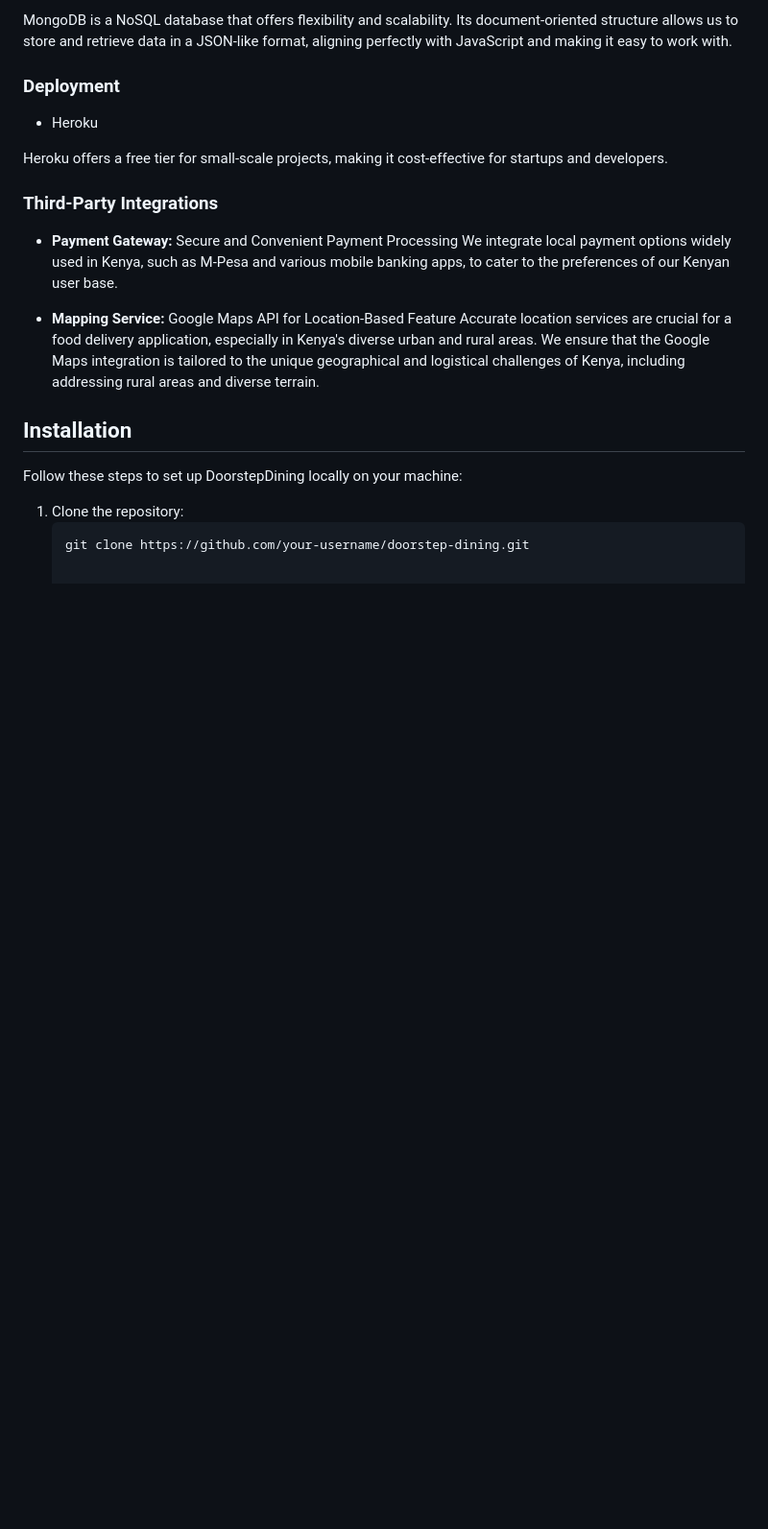
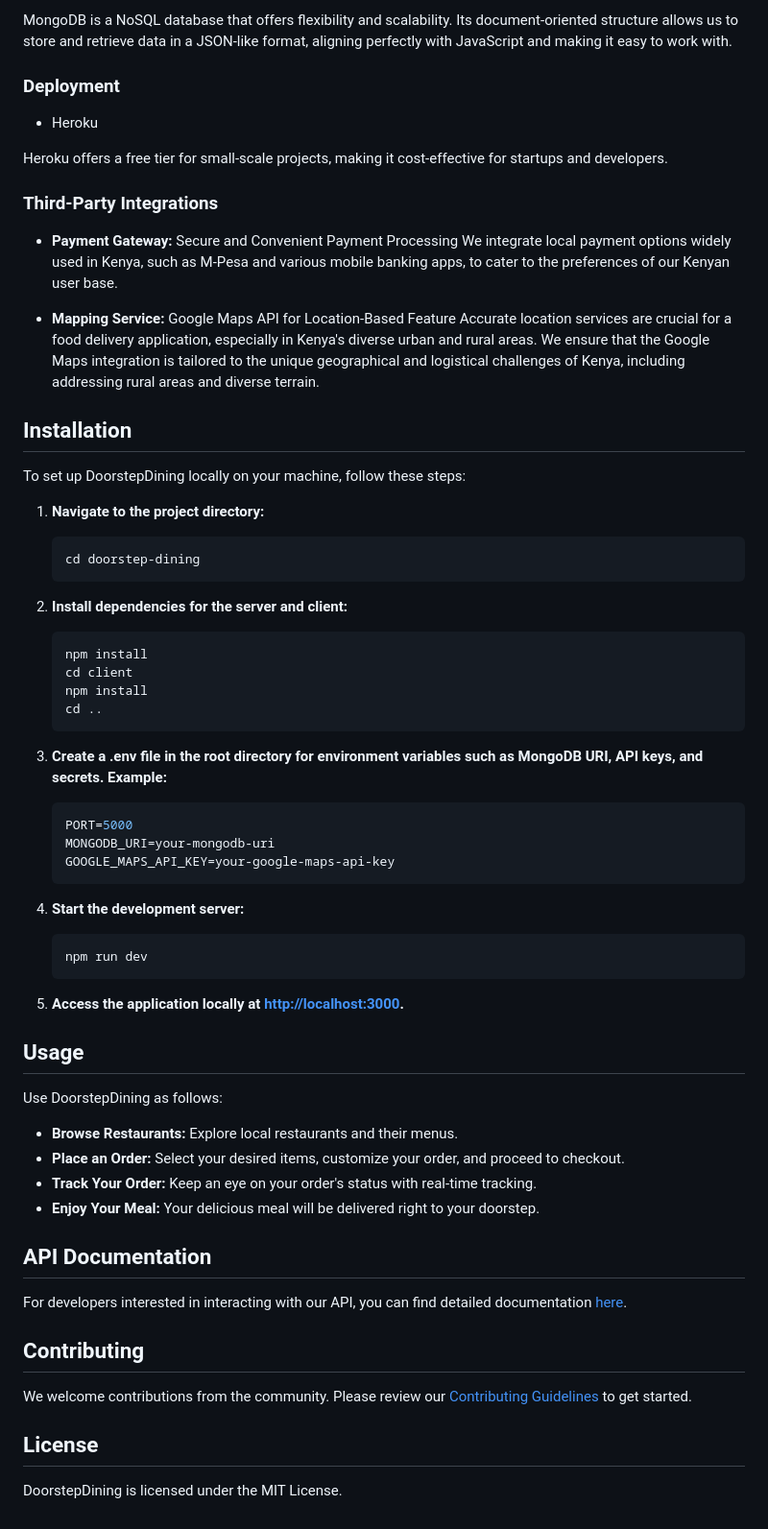
Before and after one commit to FionaG26/Door_step_dining, a Markdown page: README.md, the part around the change. Shown at 96% size. Rendered like a GitHub page; blank space fills up the shorter version.

````diff
--- a/README.md
+++ b/README.md
@@ -56,8 +56,57 @@ Heroku offers a free tier for small-scale projects, making it cost-effective for
   Accurate location services are crucial for a food delivery application, especially in Kenya's diverse urban and rural areas. We ensure that the Google Maps integration is tailored to the unique geographical and logistical challenges of Kenya, including addressing rural areas and diverse terrain.
 
 ## Installation
-Follow these steps to set up DoorstepDining locally on your machine:
 
-1. Clone the repository:
-   ```bash
-   git clone https://github.com/your-username/doorstep-dining.git
+To set up DoorstepDining locally on your machine, follow these steps:
+
+1. **Navigate to the project directory:**
+
+    ```bash
+    cd doorstep-dining
+    ```
+
+2. **Install dependencies for the server and client:**
+
+    ```bash
+    npm install
+    cd client
+    npm install
+    cd ..
+    ```
+
+3. **Create a .env file in the root directory for environment variables such as MongoDB URI, API keys, and secrets. Example:**
+
+    ```env
+    PORT=5000
+    MONGODB_URI=your-mongodb-uri
+    GOOGLE_MAPS_API_KEY=your-google-maps-api-key
+    ```
+
+4. **Start the development server:**
+
+    ```bash
+    npm run dev
+    ```
+
+5. **Access the application locally at [http://localhost:3000](http://localhost:3000).**
+
+## Usage
+
+Use DoorstepDining as follows:
+
+- **Browse Restaurants:** Explore local restaurants and their menus.
+- **Place an Order:** Select your desired items, customize your order, and proceed to checkout.
+- **Track Your Order:** Keep an eye on your order's status with real-time tracking.
+- **Enjoy Your Meal:** Your delicious meal will be delivered right to your doorstep.
+
+## API Documentation
+
+For developers interested in interacting with our API, you can find detailed documentation [here](link-to-your-api-docs).
+
+## Contributing
+
+We welcome contributions from the community. Please review our [Contributing Guidelines](CONTRIBUTING.md) to get started.
+
+## License
+
+DoorstepDining is licensed under the MIT License.
````
